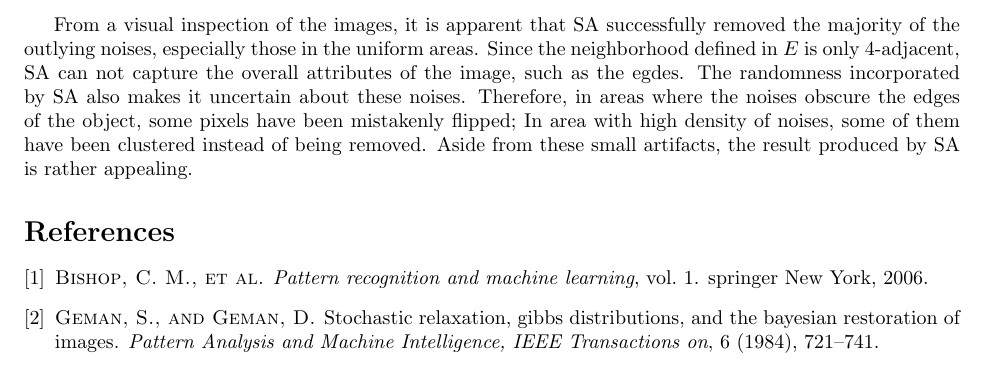
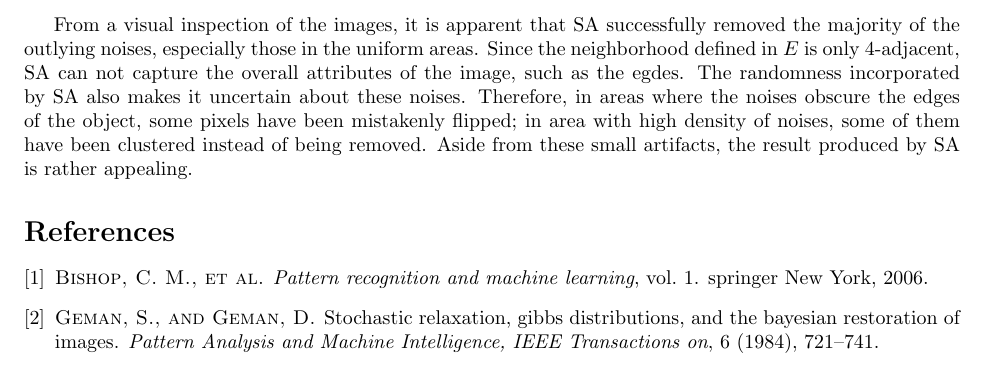
Before and after one commit to joyeecheung/simulated-annealing-denoising, a LaTeX document (doc/report.tex): part of page 6 of 6, cut so that both start at the same text. Compiled offline with pdfLaTeX.

Commit message:
more documentation

```diff
--- a/doc/report.tex
+++ b/doc/report.tex
@@ -239,7 +239,7 @@ To evaluate the denoised results, we count the non-zero elements in $\mathbf{x}
 \paragraph{}
 Both ICM and SA restored most of the original image, though SA is visually much better than ICM, which is not surprising -- after all, SA approximates the global optimum while ICM tends to stuck in local optima.
 
-From a visual inspection of the images, it is apparent that SA successfully removed the majority of the outlying noises, especially those in the uniform areas. Since the neighborhood defined in $E$ is only 4-adjacent, SA can not capture the overall attributes of the image, such as the egdes. The randomness incorporated by SA also makes it uncertain about these noises. Therefore, in areas where the noises obscure the edges of the object, some pixels have been mistakenly flipped; In area with high density of noises, some of them have been clustered instead of being removed. Aside from these small artifacts, the result produced by SA is rather appealing.
+From a visual inspection of the images, it is apparent that SA successfully removed the majority of the outlying noises, especially those in the uniform areas. Since the neighborhood defined in $E$ is only 4-adjacent, SA can not capture the overall attributes of the image, such as the egdes. The randomness incorporated by SA also makes it uncertain about these noises. Therefore, in areas where the noises obscure the edges of the object, some pixels have been mistakenly flipped; in area with high density of noises, some of them have been clustered instead of being removed. Aside from these small artifacts, the result produced by SA is rather appealing.
 
 \bibliography{denoise}
 \end{document}
```
Also changed, not shown: README.md (added), img/SA-energy-time.png, img/best.png.
